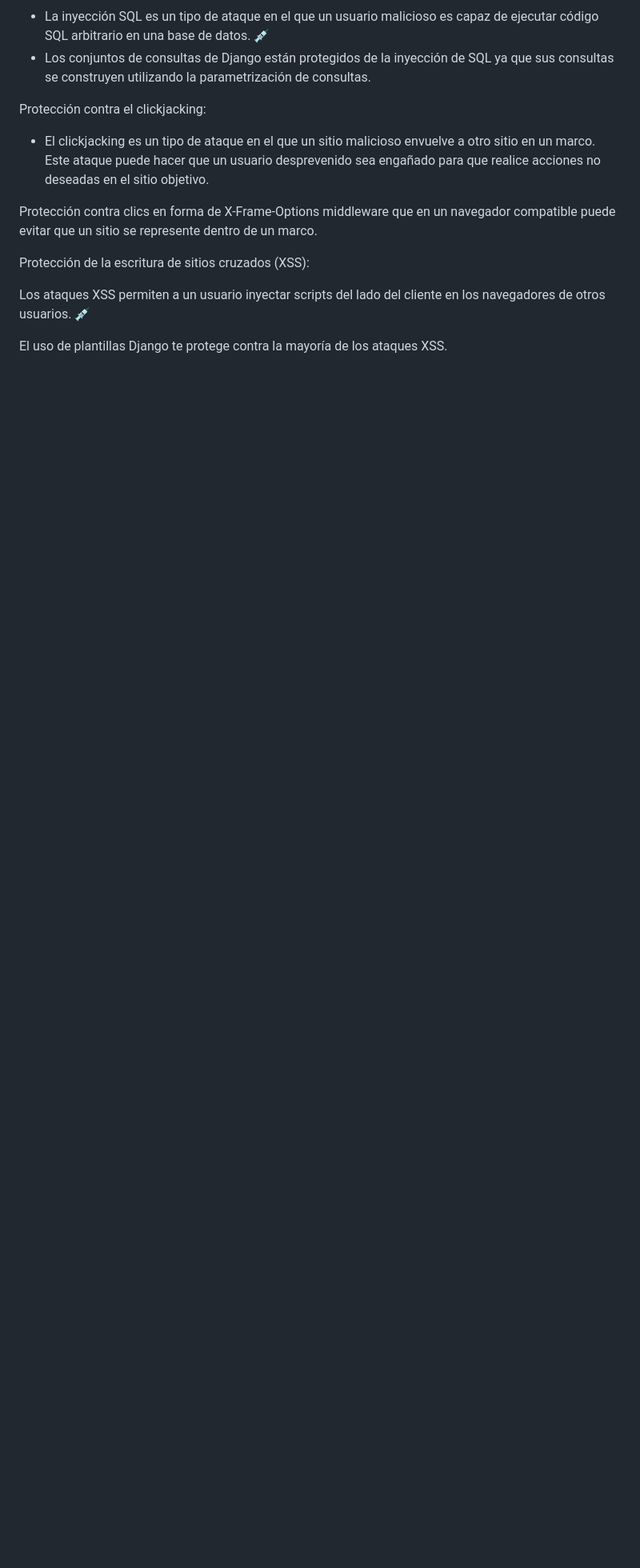
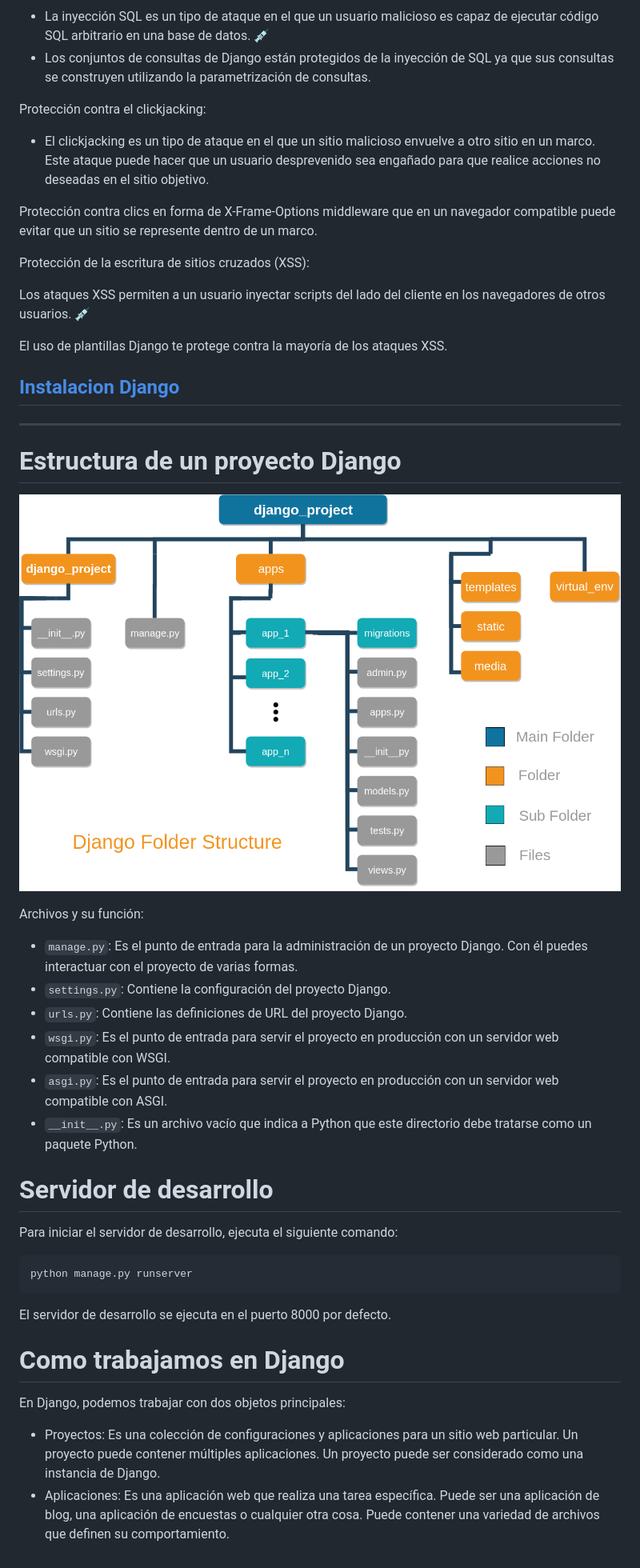
Before and after one commit to DSandovalFlavio/Django, a Markdown page: Platzi_Django/README.md, the part around the change. Shown at 80% size. Drawn GitHub-style; pictures changed too: Platzi_Django/img/Best-Practice-to-Structure-Django-Project-Directories-and-Files.png (added); blank space fills up the shorter version.

````diff
--- a/Platzi_Django/README.md
+++ b/Platzi_Django/README.md
@@ -30,3 +30,37 @@ Protección de la escritura de sitios cruzados (XSS):
 Los ataques XSS permiten a un usuario inyectar scripts del lado del cliente en los navegadores de otros usuarios. 💉
 
 El uso de plantillas Django te protege contra la mayoría de los ataques XSS.
+
+## [Instalacion Django](Instalcion.md)
+
+---
+
+# Estructura de un proyecto Django
+
+![Estructura](img/Best-Practice-to-Structure-Django-Project-Directories-and-Files.png)
+
+Archivos y su función:
+
+- `manage.py`: Es el punto de entrada para la administración de un proyecto Django. Con él puedes interactuar con el proyecto de varias formas.
+- `settings.py`: Contiene la configuración del proyecto Django.
+- `urls.py`: Contiene las definiciones de URL del proyecto Django.
+- `wsgi.py`: Es el punto de entrada para servir el proyecto en producción con un servidor web compatible con WSGI.
+- `asgi.py`: Es el punto de entrada para servir el proyecto en producción con un servidor web compatible con ASGI.
+- `__init__.py`: Es un archivo vacío que indica a Python que este directorio debe tratarse como un paquete Python.
+
+# Servidor de desarrollo
+
+Para iniciar el servidor de desarrollo, ejecuta el siguiente comando:
+
+```bash
+python manage.py runserver
+```
+
+El servidor de desarrollo se ejecuta en el puerto 8000 por defecto.
+
+# Como trabajamos en Django
+
+En Django, podemos trabajar con dos objetos principales:
+
+- Proyectos: Es una colección de configuraciones y aplicaciones para un sitio web particular. Un proyecto puede contener múltiples aplicaciones. Un proyecto puede ser considerado como una instancia de Django.
+- Aplicaciones: Es una aplicación web que realiza una tarea específica. Puede ser una aplicación de blog, una aplicación de encuestas o cualquier otra cosa. Puede contener una variedad de archivos que definen su comportamiento.
````
Also changed, not shown: 9 other files.
